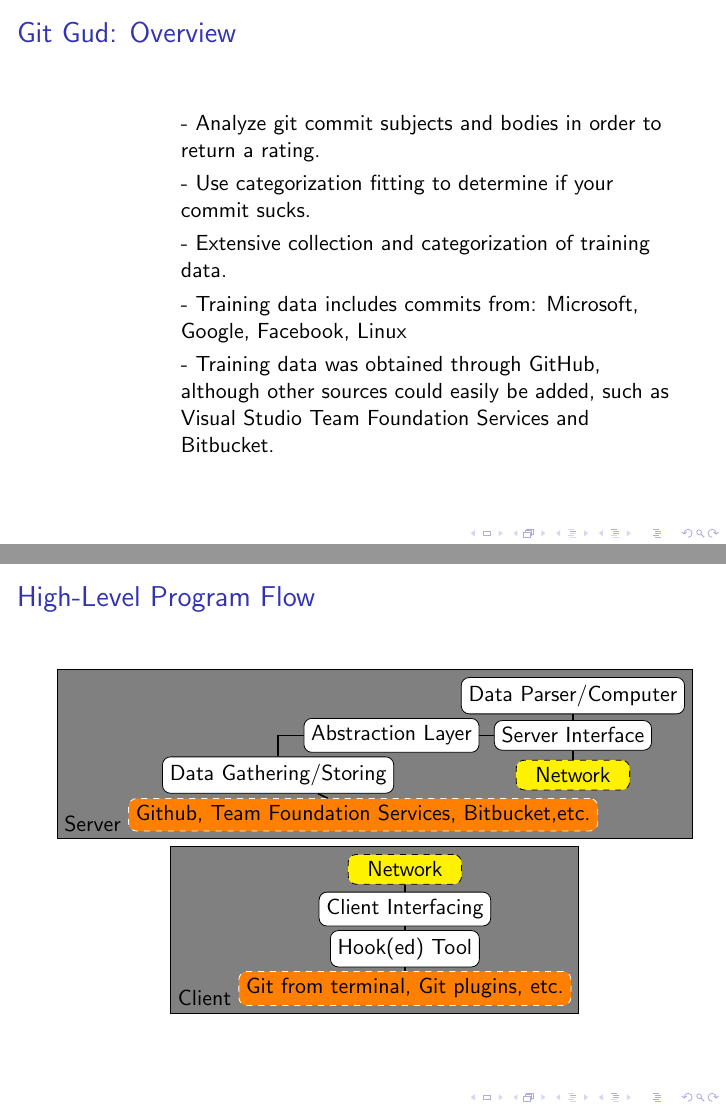
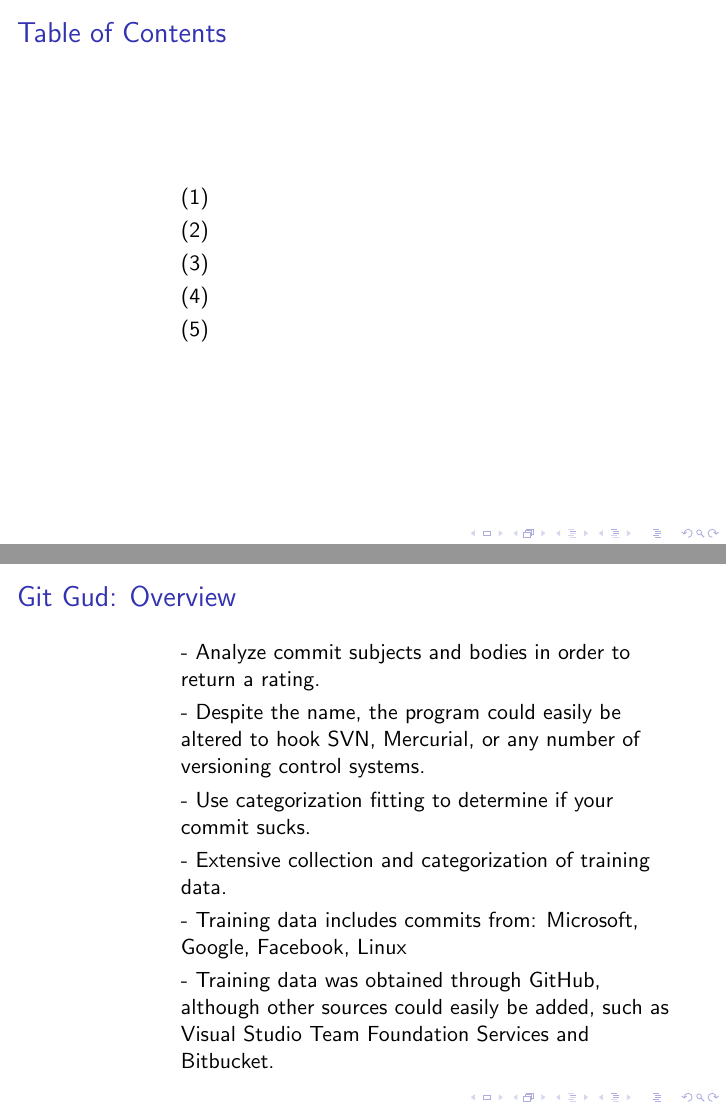
Before and after one commit to jacketsj/gitgud, LaTeX slides (outline.tex): pages 2 and 3 of 5 before the commit and pages 2 and 3 of 10 after it, joined at a grey line. Compiled offline with pdfLaTeX.

Commit message:
Add preliminary full slides to outline
- Add empty table of contents
- Add empty example pages with subject, body, and rating areas
- Add empty company rating page
- Add empty demo page

```diff
--- a/outline.tex
+++ b/outline.tex
@@ -18,9 +18,24 @@
 
 \begin{frame}
 
+\frametitle{Table of Contents}
+	\begin{description}
+		\item{(1)}
+		\item{(2)}
+		\item{(3)}
+		\item{(4)}
+		\item{(5)}
+	\end{description}
+
+\end{frame}
+
+\begin{frame}
+
 \frametitle{Git Gud: Overview}
 	\begin{description}
-		\item{-} Analyze git commit subjects and bodies in order to return a rating.
+		\item{-} Analyze commit subjects and bodies in order to return a rating.
+		\item{-} Despite the name, the program could easily be altered to hook
+			SVN, Mercurial, or any number of versioning control systems.
 		\item{-} Use categorization fitting to determine if your commit sucks.
 		\item{-} Extensive collection and categorization of training data.
 		\item{-} Training data includes commits from: Microsoft, Google, Facebook, Linux
@@ -48,13 +63,15 @@
 			\begin{tikzpicture}
 				\node (parser) [subprocess] {Data Parser/Computer};
 				\node (server-interface) [subprocess, below of=parser] {Server Interface};
-				\node (abs) [subprocess, left of=server-interface, xshift=-2.5cm] {Abstraction Layer};
-				\node (gathering) [subprocess, below of=abs, xshift=-2cm] {Data Gathering/Storing};
+				%\node (abs) [subprocess, left of=server-interface, xshift=-2.5cm] {Abstraction Layer};
+				%\node (gathering) [subprocess, below of=abs, xshift=-2cm] {Data Gathering/Storing};
+				\node (gathering) [subprocess, below of=server-interface, xshift=-3.5cm] {Data Gathering/Storing};
 				\node (network) [external, below of=server-interface] {Network};
 				\node (locations) [poss, below of=gathering, xshift=1.5cm] {Github, Team Foundation Services, Bitbucket,etc.};
 				\draw [connection] (parser) -- (server-interface);
-				\draw [connection] (server-interface) -- (abs);
-				\draw [connection] (abs) -| (gathering);
+				%\draw [connection] (server-interface) -- (abs);
+				%\draw [connection] (abs) -| (gathering);
+				\draw [connection] (server-interface) -| (gathering);
 				\draw [connection] (gathering) -- (locations);
 				\draw [connection] (network) -- (server-interface);
 			\end{tikzpicture}
```
Also changed, not shown: outline.tex (41 more changed lines).
